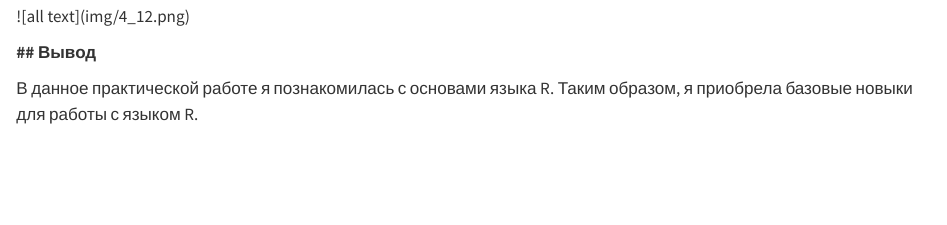
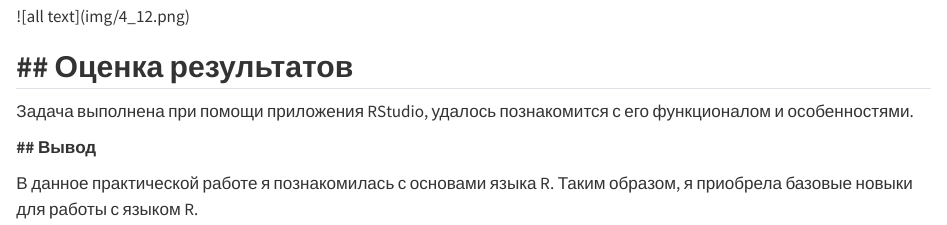
Before and after one commit to GavrilovaAnna/7_semecter, a Quarto document (Practica 1/README.qmd): the page in a window 1100 px wide, from 1180 px down. Rendered offline with R 4.5, knitr and Pandoc in place of Quarto, with nearby package versions.

Commit message:
Update README.qmd

```diff
--- a/Practica 1/README.qmd
+++ b/Practica 1/README.qmd
@@ -86,6 +86,10 @@ swirl()
 
 \![all text\](img/4_12.png)
 
+## **\## Оценка результатов**
+
+Задача выполнена при помощи приложения RStudio, удалось познакомится с его функционалом и особенностями.
+
 **\## Вывод**
 
 В данное практической работе я познакомилась с основами языка R. Таким образом, я приобрела базовые новыки для работы с языком R.
```
